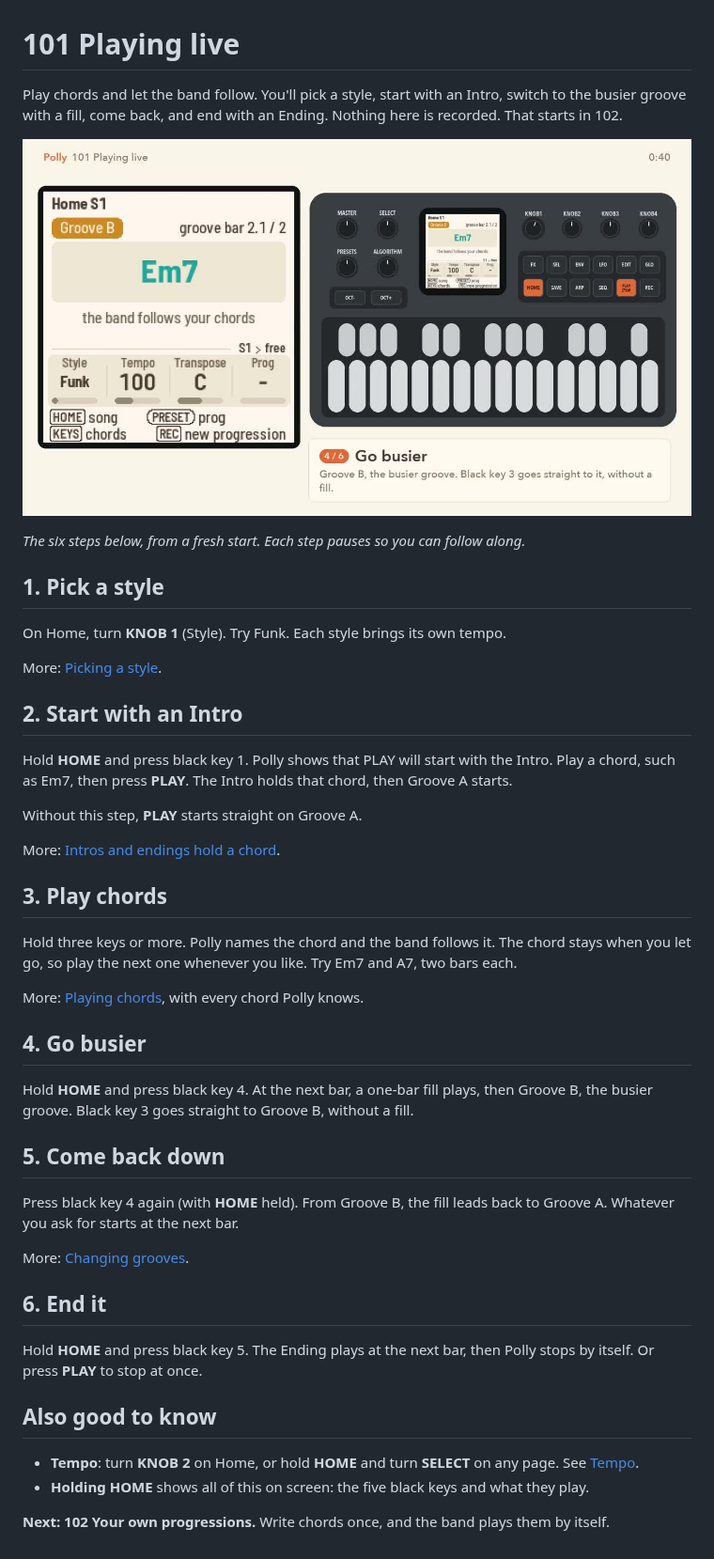
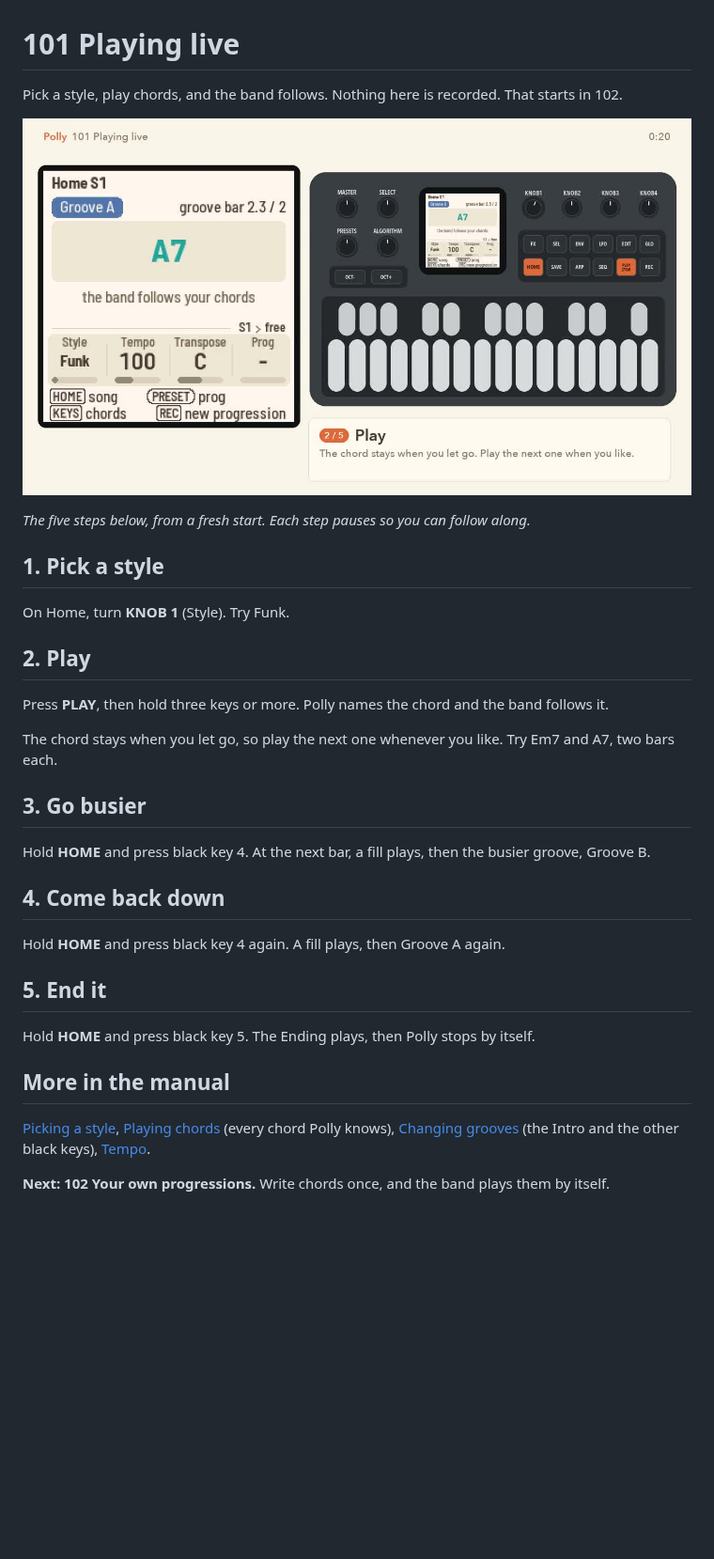
Before and after one commit to charlesvestal/fm1-polly, a Markdown page: docs/course/101-playing-live.md, the part around the change. Shown at 94% size. Rendered like a GitHub page; pictures changed too: docs/video/101.jpg; blank space fills up the shorter version.

Commit message:
Course 101: straight in (no Intro, one way each), modifiers first
Co-Authored-By: Claude Opus 5.5 (1M context) <noreply@anthropic.com>
Claude-Session: https://claude.ai/code/session_01KrDAEHZwidK2Hjis9LandD

```diff
--- a/docs/course/101-playing-live.md
+++ b/docs/course/101-playing-live.md
@@ -1,55 +1,37 @@
 # 101 Playing live
 
-Play chords and let the band follow. You'll pick a style, start with an Intro, switch to the busier groove
-with a fill, come back, and end with an Ending. Nothing here is recorded. That starts in 102.
+Pick a style, play chords, and the band follows. Nothing here is recorded. That starts in 102.
 
 [![Playing live on Polly, step by step (1 minute)](../video/101.jpg)](../video/101.mp4)
 
-*The six steps below, from a fresh start. Each step pauses so you can follow along.*
+*The five steps below, from a fresh start. Each step pauses so you can follow along.*
 
 ## 1. Pick a style
 
-On Home, turn **KNOB 1** (Style). Try Funk. Each style brings its own tempo.
+On Home, turn **KNOB 1** (Style). Try Funk.
 
-More: [Picking a style](../../MANUAL.md#picking-a-style).
+## 2. Play
 
-## 2. Start with an Intro
+Press **PLAY**, then hold three keys or more. Polly names the chord and the band follows it.
 
-Hold **HOME** and press black key 1. Polly shows that PLAY will start with the Intro. Play a chord, such as
-Em7, then press **PLAY**. The Intro holds that chord, then Groove A starts.
+The chord stays when you let go, so play the next one whenever you like. Try Em7 and A7, two bars each.
 
-Without this step, **PLAY** starts straight on Groove A.
+## 3. Go busier
 
-More: [Intros and endings hold a chord](../../MANUAL.md#intros-and-endings-hold-a-chord).
+Hold **HOME** and press black key 4. At the next bar, a fill plays, then the busier groove, Groove B.
 
-## 3. Play chords
+## 4. Come back down
 
-Hold three keys or more. Polly names the chord and the band follows it. The chord stays when you let go, so
-play the next one whenever you like. Try Em7 and A7, two bars each.
+Hold **HOME** and press black key 4 again. A fill plays, then Groove A again.
 
-More: [Playing chords](../../MANUAL.md#playing-chords), with every chord Polly knows.
+## 5. End it
 
-## 4. Go busier
+Hold **HOME** and press black key 5. The Ending plays, then Polly stops by itself.
 
-Hold **HOME** and press black key 4. At the next bar, a one-bar fill plays, then Groove B, the busier groove.
-Black key 3 goes straight to Groove B, without a fill.
+## More in the manual
 
-## 5. Come back down
-
-Press black key 4 again (with **HOME** held). From Groove B, the fill leads back to Groove A. Whatever you ask
-for starts at the next bar.
-
-More: [Changing grooves](../../MANUAL.md#changing-grooves).
-
-## 6. End it
-
-Hold **HOME** and press black key 5. The Ending plays at the next bar, then Polly stops by itself. Or press
-**PLAY** to stop at once.
-
-## Also good to know
-
-- **Tempo**: turn **KNOB 2** on Home, or hold **HOME** and turn **SELECT** on any page. See
-  [Tempo](../../MANUAL.md#tempo).
-- **Holding HOME** shows all of this on screen: the five black keys and what they play.
+[Picking a style](../../MANUAL.md#picking-a-style), [Playing chords](../../MANUAL.md#playing-chords) (every
+chord Polly knows), [Changing grooves](../../MANUAL.md#changing-grooves) (the Intro and the other black keys),
+[Tempo](../../MANUAL.md#tempo).
 
 **Next: 102 Your own progressions.** Write chords once, and the band plays them by itself.
```
Also changed, not shown: QUICKSTART.md (+1 -1 lines), 2 other files.
